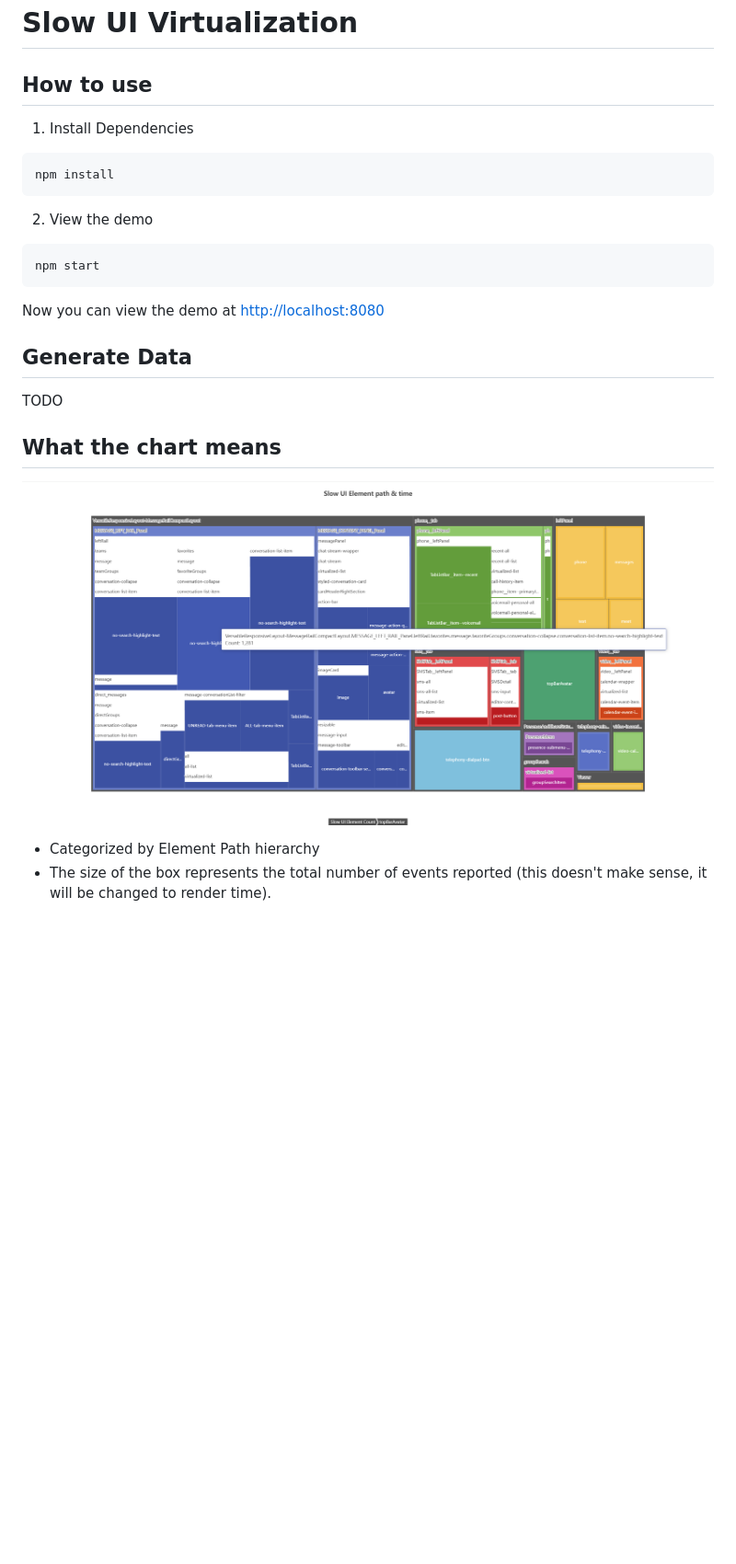
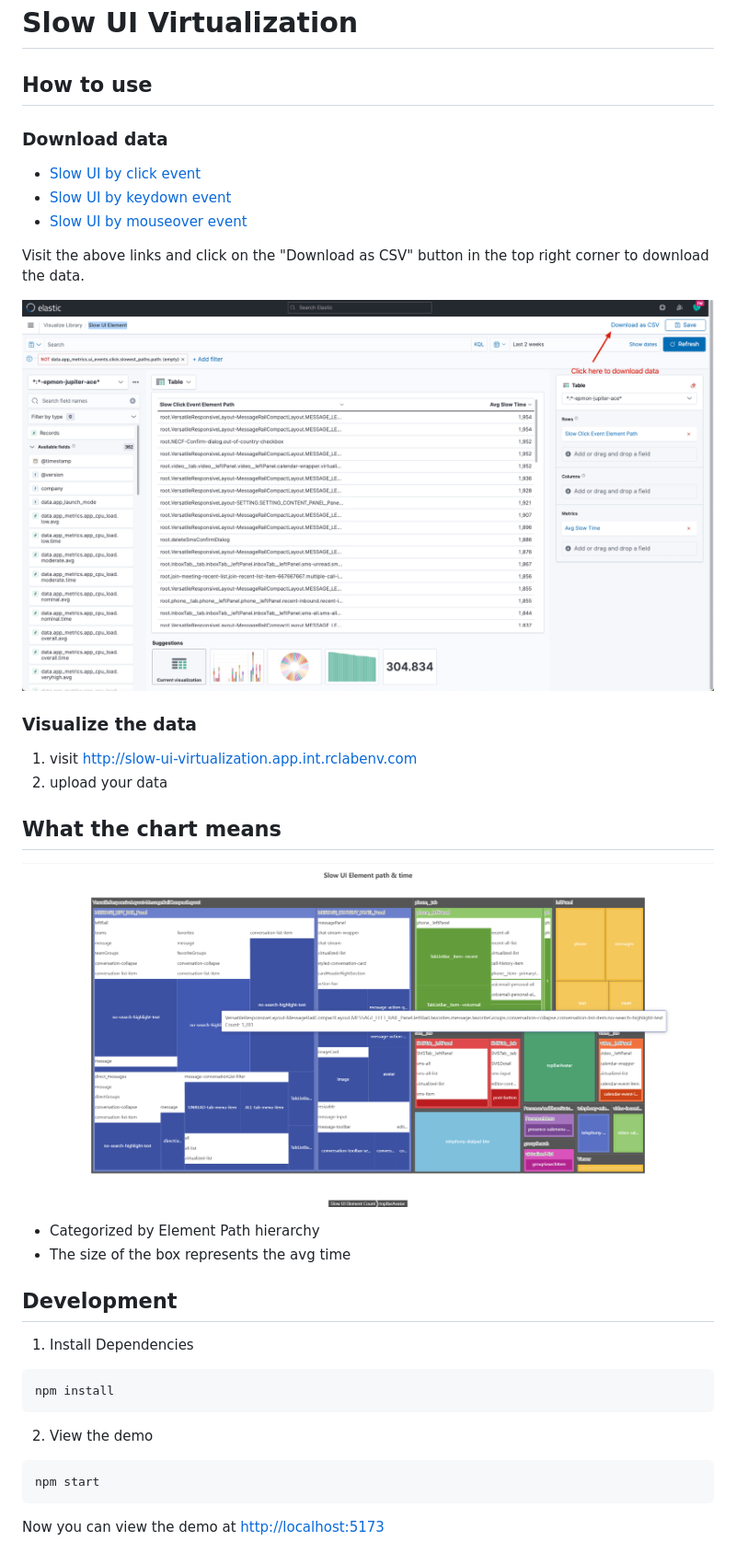
Before and after one commit to HaoZhouInRC/slow-ui-inspect, a Markdown page: README.md, the part around the change. Shown: that part at 92% size. Rendered like a GitHub page; pictures changed too: assets/download-data.png (added); blank space fills up the shorter version.

Commit message:
doc: update readme.md

````diff
--- a/README.md
+++ b/README.md
@@ -1,6 +1,31 @@
 # Slow UI Virtualization
 
 ## How to use
+
+### Download data
+
+- [Slow UI by click event]()
+- [Slow UI by keydown event]()
+- [Slow UI by mouseover event]()
+
+Visit the above links and click on the "Download as CSV" button in the top right corner to download the data.
+
+![img.png](/assets/download-data.png)
+
+
+### Visualize the data
+
+1. visit http://slow-ui-virtualization.app.int.rclabenv.com
+2. upload your data
+
+## What the chart means
+
+![](/assets/demo.png)
+
+- Categorized by Element Path hierarchy
+- The size of the box represents the avg time
+
+## Development
 
 1. Install Dependencies
 
@@ -14,15 +39,4 @@ npm install
 npm start
 ```
 
-Now you can view the demo at [http://localhost:8080](http://localhost:8080)
-
-## Generate Data
-
-TODO
-
-## What the chart means
-
-![](/assets/demo.png)
-
-- Categorized by Element Path hierarchy
-- The size of the box represents the total number of events reported (this doesn't make sense, it will be changed to render time).
+Now you can view the demo at [http://localhost:5173](http://localhost:8080)
````
